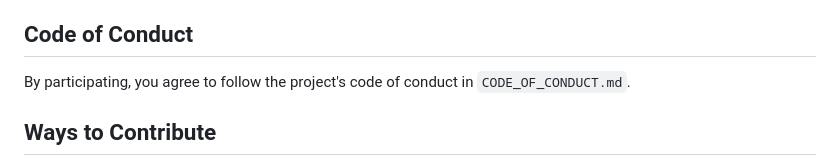
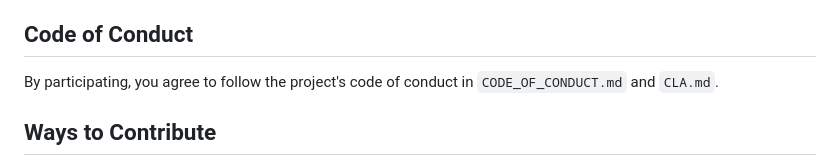
Before and after one commit to AyoubArdem/AI_Accelerator, a Markdown page: CONTRIBUTING.md, the part around the change. Rendered like a GitHub page.

Commit message:
Add reference to CLA.md in contribution guidelines
Updated the contribution guidelines to include reference to `CLA.md`.

```diff
--- a/CONTRIBUTING.md
+++ b/CONTRIBUTING.md
@@ -4,7 +4,7 @@ Thanks for contributing to AI Accelerator. This guide explains how to propose ch
 
 ## Code of Conduct
 
-By participating, you agree to follow the project's code of conduct in `CODE_OF_CONDUCT.md`.
+By participating, you agree to follow the project's code of conduct in `CODE_OF_CONDUCT.md` and  `CLA.md`.
 
 ## Ways to Contribute
 
```
